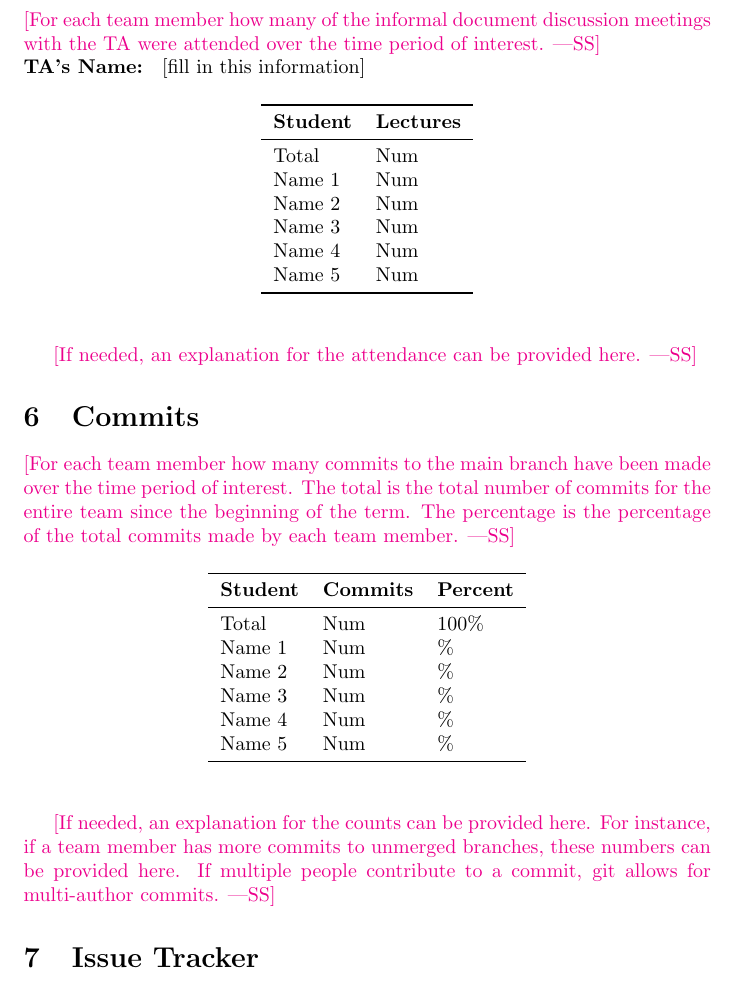
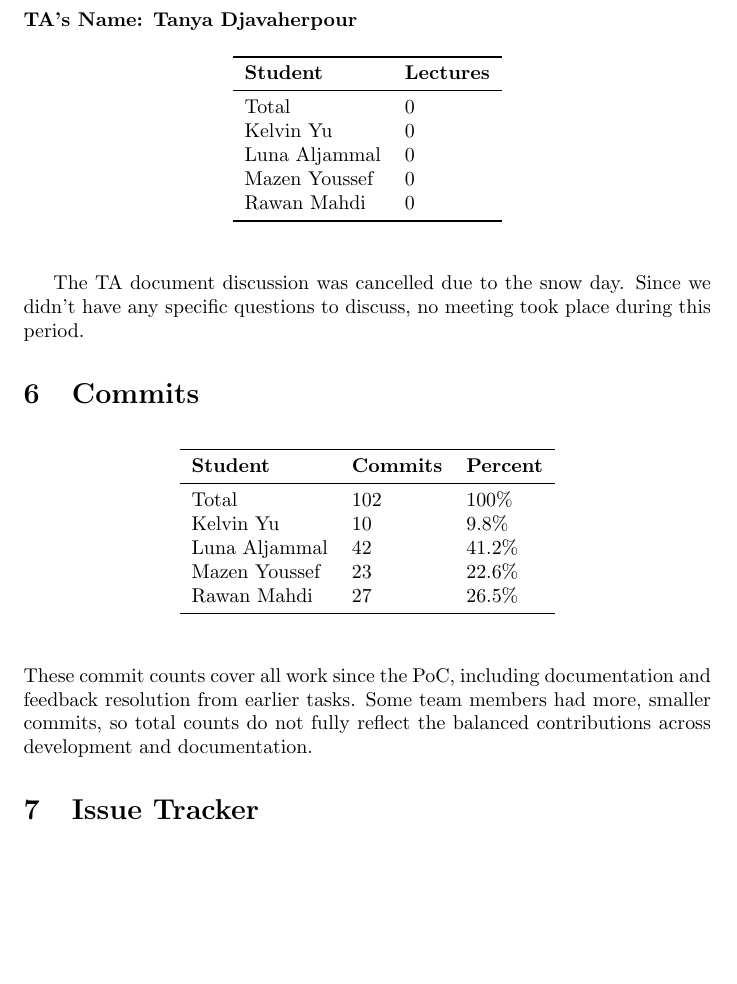
Before and after one commit to speech-buddies/VoiceBridge, a LaTeX document (docs/projMngmnt/Rev0_Team_Contrib.tex): part of page 3 of 4, cut at the place of the change, the shorter picture padded with empty space. Compiled offline with pdfLaTeX.

Commit message:
added to rev0 contribution report

```diff
--- a/docs/projMngmnt/Rev0_Team_Contrib.tex
+++ b/docs/projMngmnt/Rev0_Team_Contrib.tex
@@ -111,10 +111,10 @@ Name 5 & Num\\
 
 \section{TA Document Discussion Attendance}
 
-\wss{For each team member how many of the informal document discussion meetings
-with the TA were attended over the time period of interest.}
+% \wss{For each team member how many of the informal document discussion meetings
+% with the TA were attended over the time period of interest.}
 
-\noindent \textbf{TA's Name: } [fill in this information]
+\noindent \textbf{TA's Name:  Tanya Djavaherpour}
 
 \begin{table}[H]
 \centering
@@ -122,24 +122,21 @@ with the TA were attended over the time period of interest.}
 \toprule
 \textbf{Student} & \textbf{Lectures}\\
 \midrule
-Total & Num\\
-Name 1 & Num\\
-Name 2 & Num\\
-Name 3 & Num\\
-Name 4 & Num\\
-Name 5 & Num\\
+Total & 0\\
+Kelvin Yu & 0\\
+Luna Aljammal & 0\\
+Mazen Youssef & 0\\
+Rawan Mahdi & 0\\
 \bottomrule
 \end{tabular}
 \end{table}
 
-\wss{If needed, an explanation for the attendance can be provided here.}
+The TA document discussion was cancelled due to the snow day. Since we didn’t have any specific questions to discuss, no meeting took place during this period.
+
+
+% \wss{If needed, an explanation for the attendance can be provided here.}
 
 \section{Commits}
-
-\wss{For each team member how many commits to the main branch have been made
-over the time period of interest.  The total is the total number of commits for
-the entire team since the beginning of the term.  The percentage is the
-percentage of the total commits made by each team member.}
 
 \begin{table}[H]
 \centering
@@ -147,20 +144,17 @@ percentage of the total commits made by each team member.}
 \toprule
 \textbf{Student} & \textbf{Commits} & \textbf{Percent}\\
 \midrule
-Total & Num & 100\% \\
-Name 1 & Num & \% \\
-Name 2 & Num & \% \\
-Name 3 & Num & \% \\
-Name 4 & Num & \% \\
-Name 5 & Num & \% \\
+Total & 102 & 100\% \\
+Kelvin Yu & 10 & 9.8\% \\
+Luna Aljammal & 42 & 41.2\% \\
+Mazen Youssef & 23 & 22.6\% \\
+Rawan Mahdi & 27 & 26.5\% \\
 \bottomrule
 \end{tabular}
 \end{table}
 
-\wss{If needed, an explanation for the counts can be provided here.  For
-instance, if a team member has more commits to unmerged branches, these numbers
-can be provided here.  If multiple people contribute to a commit, git allows for
-multi-author commits.}
+These commit counts cover all work since the PoC, including documentation and feedback resolution from earlier tasks.
+Some team members had more, smaller commits, so total counts do not fully reflect the balanced contributions across development and documentation.
 
 \section{Issue Tracker}
 
```
